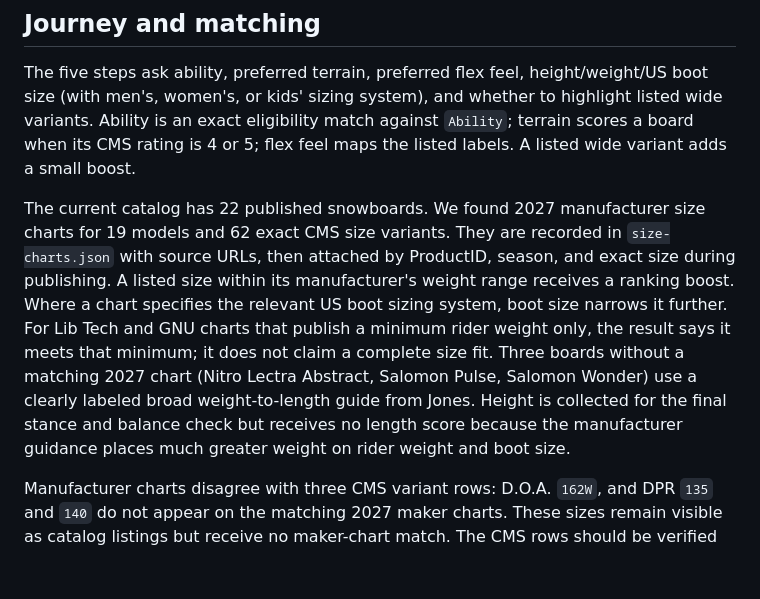
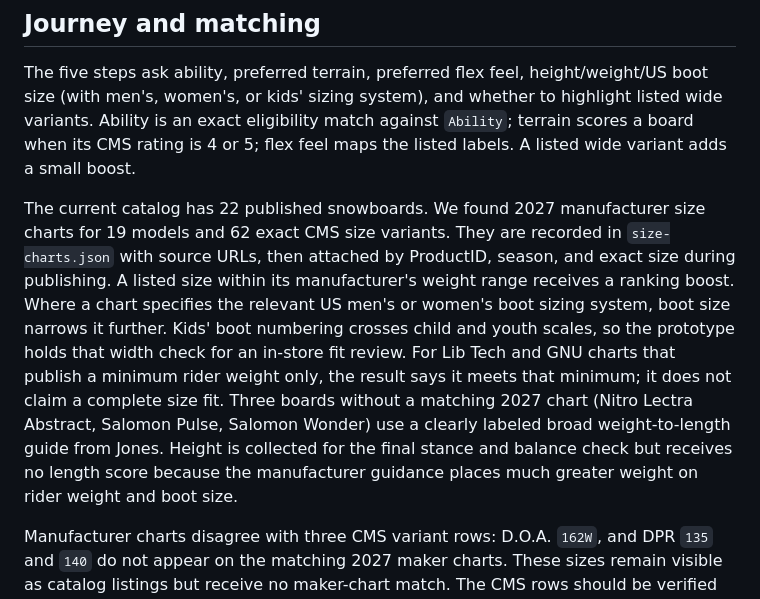
Before and after one commit to piassoquel/Playbook, a Markdown page: customer/README.md, the part around the change. GitHub-like rendering; blank space fills up the shorter version.

Commit message:
Clarify youth boot sizing limit

```diff
--- a/customer/README.md
+++ b/customer/README.md
@@ -6,7 +6,7 @@ This is a separate static customer app. It does not import the employee app, Adm
 
 The five steps ask ability, preferred terrain, preferred flex feel, height/weight/US boot size (with men's, women's, or kids' sizing system), and whether to highlight listed wide variants. Ability is an exact eligibility match against `Ability`; terrain scores a board when its CMS rating is 4 or 5; flex feel maps the listed labels. A listed wide variant adds a small boost.
 
-The current catalog has 22 published snowboards. We found 2027 manufacturer size charts for 19 models and 62 exact CMS size variants. They are recorded in `size-charts.json` with source URLs, then attached by ProductID, season, and exact size during publishing. A listed size within its manufacturer's weight range receives a ranking boost. Where a chart specifies the relevant US boot sizing system, boot size narrows it further. For Lib Tech and GNU charts that publish a minimum rider weight only, the result says it meets that minimum; it does not claim a complete size fit. Three boards without a matching 2027 chart (Nitro Lectra Abstract, Salomon Pulse, Salomon Wonder) use a clearly labeled broad weight-to-length guide from Jones. Height is collected for the final stance and balance check but receives no length score because the manufacturer guidance places much greater weight on rider weight and boot size.
+The current catalog has 22 published snowboards. We found 2027 manufacturer size charts for 19 models and 62 exact CMS size variants. They are recorded in `size-charts.json` with source URLs, then attached by ProductID, season, and exact size during publishing. A listed size within its manufacturer's weight range receives a ranking boost. Where a chart specifies the relevant US men's or women's boot sizing system, boot size narrows it further. Kids' boot numbering crosses child and youth scales, so the prototype holds that width check for an in-store fit review. For Lib Tech and GNU charts that publish a minimum rider weight only, the result says it meets that minimum; it does not claim a complete size fit. Three boards without a matching 2027 chart (Nitro Lectra Abstract, Salomon Pulse, Salomon Wonder) use a clearly labeled broad weight-to-length guide from Jones. Height is collected for the final stance and balance check but receives no length score because the manufacturer guidance places much greater weight on rider weight and boot size.
 
 Manufacturer charts disagree with three CMS variant rows: D.O.A. `162W`, and DPR `135` and `140` do not appear on the matching 2027 maker charts. These sizes remain visible as catalog listings but receive no maker-chart match. The CMS rows should be verified before relying on them. All size results are starting points, not guarantees of fit or live inventory.
 
```
